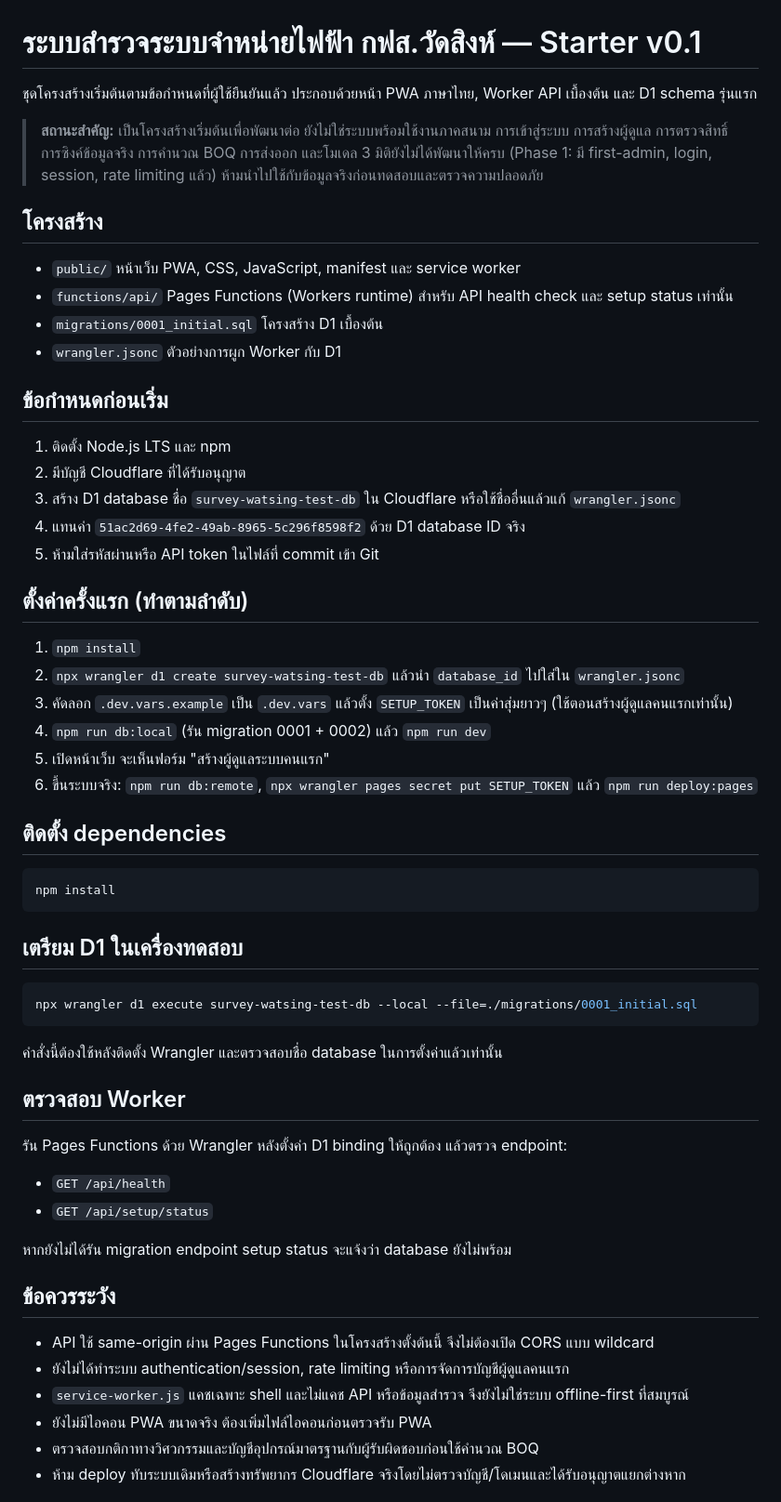
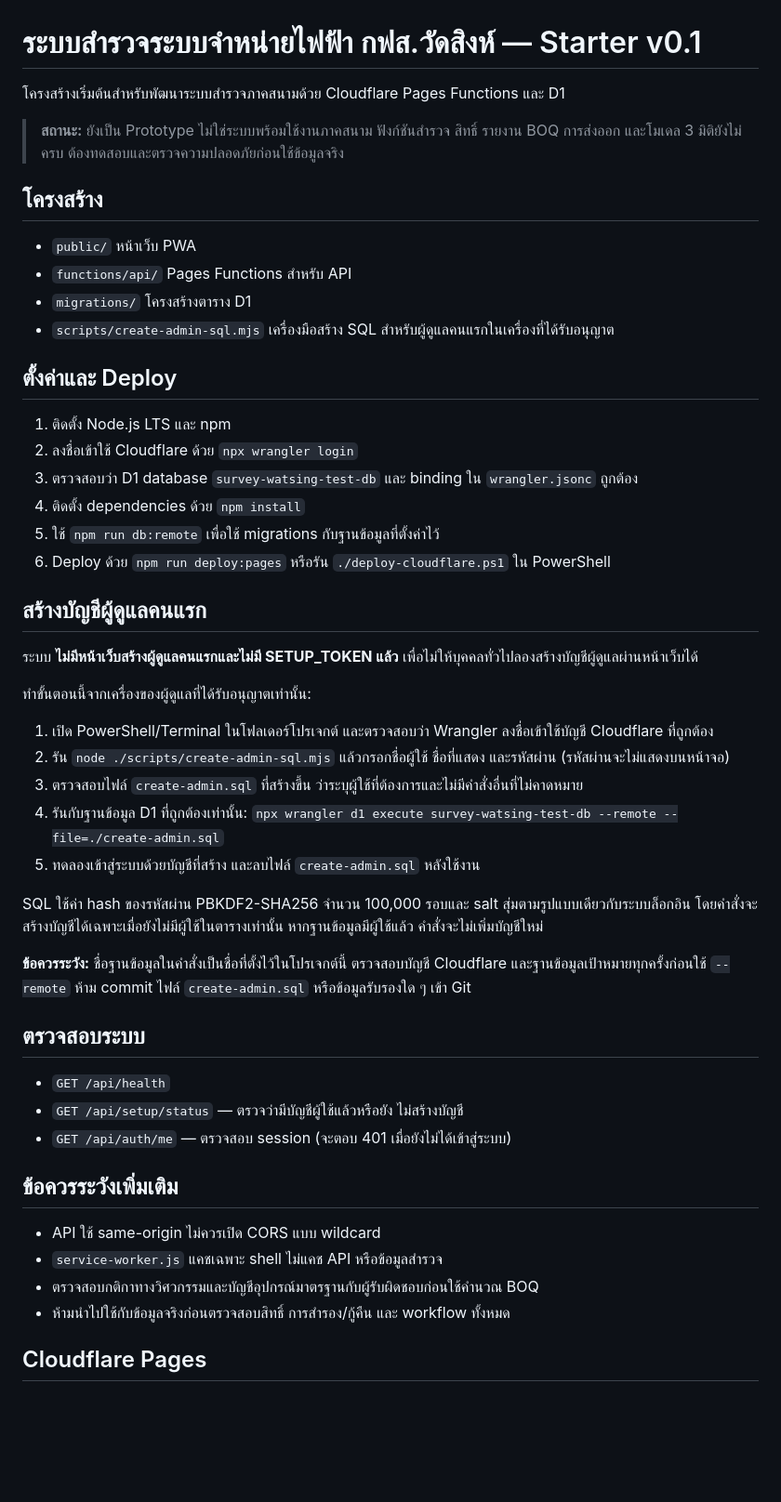
Before and after one commit to flinchspicy-beep/was, a Markdown page: README.md, the part around one of its changes. Shown at 93% size. GitHub-like rendering; blank space fills up the shorter version.

Commit message:
document secure local admin provisioning without setup token

````diff
--- a/README.md
+++ b/README.md
@@ -1,62 +1,54 @@
 # ระบบสำรวจระบบจำหน่ายไฟฟ้า กฟส.วัดสิงห์ — Starter v0.1
 
-ชุดโครงสร้างเริ่มต้นตามข้อกำหนดที่ผู้ใช้ยืนยันแล้ว ประกอบด้วยหน้า PWA ภาษาไทย, Worker API เบื้องต้น และ D1 schema รุ่นแรก
+โครงสร้างเริ่มต้นสำหรับพัฒนาระบบสำรวจภาคสนามด้วย Cloudflare Pages Functions และ D1
 
-> **สถานะสำคัญ:** เป็นโครงสร้างเริ่มต้นเพื่อพัฒนาต่อ ยังไม่ใช่ระบบพร้อมใช้งานภาคสนาม การเข้าสู่ระบบ การสร้างผู้ดูแล การตรวจสิทธิ์ การซิงค์ข้อมูลจริง การคำนวณ BOQ การส่งออก และโมเดล 3 มิติยังไม่ได้พัฒนาให้ครบ (Phase 1: มี first-admin, login, session, rate limiting แล้ว) ห้ามนำไปใช้กับข้อมูลจริงก่อนทดสอบและตรวจความปลอดภัย
+> **สถานะ:** ยังเป็น Prototype ไม่ใช่ระบบพร้อมใช้งานภาคสนาม ฟังก์ชันสำรวจ สิทธิ์ รายงาน BOQ การส่งออก และโมเดล 3 มิติยังไม่ครบ ต้องทดสอบและตรวจความปลอดภัยก่อนใช้ข้อมูลจริง
 
 ## โครงสร้าง
 
-- `public/` หน้าเว็บ PWA, CSS, JavaScript, manifest และ service worker
-- `functions/api/` Pages Functions (Workers runtime) สำหรับ API health check และ setup status เท่านั้น
-- `migrations/0001_initial.sql` โครงสร้าง D1 เบื้องต้น
-- `wrangler.jsonc` ตัวอย่างการผูก Worker กับ D1
+- `public/` หน้าเว็บ PWA
+- `functions/api/` Pages Functions สำหรับ API
+- `migrations/` โครงสร้างตาราง D1
+- `scripts/create-admin-sql.mjs` เครื่องมือสร้าง SQL สำหรับผู้ดูแลคนแรกในเครื่องที่ได้รับอนุญาต
 
-## ข้อกำหนดก่อนเริ่ม
+## ตั้งค่าและ Deploy
 
 1. ติดตั้ง Node.js LTS และ npm
-2. มีบัญชี Cloudflare ที่ได้รับอนุญาต
-3. สร้าง D1 database ชื่อ `survey-watsing-test-db` ใน Cloudflare หรือใช้ชื่ออื่นแล้วแก้ `wrangler.jsonc`
-4. แทนค่า `51ac2d69-4fe2-49ab-8965-5c296f8598f2` ด้วย D1 database ID จริง
-5. ห้ามใส่รหัสผ่านหรือ API token ในไฟล์ที่ commit เข้า Git
+2. ลงชื่อเข้าใช้ Cloudflare ด้วย `npx wrangler login`
+3. ตรวจสอบว่า D1 database `survey-watsing-test-db` และ binding ใน `wrangler.jsonc` ถูกต้อง
+4. ติดตั้ง dependencies ด้วย `npm install`
+5. ใช้ `npm run db:remote` เพื่อใช้ migrations กับฐานข้อมูลที่ตั้งค่าไว้
+6. Deploy ด้วย `npm run deploy:pages` หรือรัน `./deploy-cloudflare.ps1` ใน PowerShell
 
-## ตั้งค่าครั้งแรก (ทำตามลำดับ)
+## สร้างบัญชีผู้ดูแลคนแรก
 
-1. `npm install`
-2. `npx wrangler d1 create survey-watsing-test-db` แล้วนำ `database_id` ไปใส่ใน `wrangler.jsonc`
-3. คัดลอก `.dev.vars.example` เป็น `.dev.vars` แล้วตั้ง `SETUP_TOKEN` เป็นค่าสุ่มยาวๆ (ใช้ตอนสร้างผู้ดูแลคนแรกเท่านั้น)
-4. `npm run db:local` (รัน migration 0001 + 0002) แล้ว `npm run dev`
-5. เปิดหน้าเว็บ จะเห็นฟอร์ม "สร้างผู้ดูแลระบบคนแรก"
-6. ขึ้นระบบจริง: `npm run db:remote`, `npx wrangler pages secret put SETUP_TOKEN` แล้ว `npm run deploy:pages`
+ระบบ **ไม่มีหน้าเว็บสร้างผู้ดูแลคนแรกและไม่มี SETUP_TOKEN แล้ว** เพื่อไม่ให้บุคคลทั่วไปลองสร้างบัญชีผู้ดูแลผ่านหน้าเว็บได้
 
-## ติดตั้ง dependencies
+ทำขั้นตอนนี้จากเครื่องของผู้ดูแลที่ได้รับอนุญาตเท่านั้น:
 
-```bash
-npm install
-```
+1. เปิด PowerShell/Terminal ในโฟลเดอร์โปรเจกต์ และตรวจสอบว่า Wrangler ลงชื่อเข้าใช้บัญชี Cloudflare ที่ถูกต้อง
+2. รัน `node ./scripts/create-admin-sql.mjs` แล้วกรอกชื่อผู้ใช้ ชื่อที่แสดง และรหัสผ่าน (รหัสผ่านจะไม่แสดงบนหน้าจอ)
+3. ตรวจสอบไฟล์ `create-admin.sql` ที่สร้างขึ้น ว่าระบุผู้ใช้ที่ต้องการและไม่มีคำสั่งอื่นที่ไม่คาดหมาย
+4. รันกับฐานข้อมูล D1 ที่ถูกต้องเท่านั้น:
+   `npx wrangler d1 execute survey-watsing-test-db --remote --file=./create-admin.sql`
+5. ทดลองเข้าสู่ระบบด้วยบัญชีที่สร้าง และลบไฟล์ `create-admin.sql` หลังใช้งาน
 
-## เตรียม D1 ในเครื่องทดสอบ
+SQL ใช้ค่า hash ของรหัสผ่าน PBKDF2-SHA256 จำนวน 100,000 รอบและ salt สุ่มตามรูปแบบเดียวกับระบบล็อกอิน โดยคำสั่งจะสร้างบัญชีได้เฉพาะเมื่อยังไม่มีผู้ใช้ในตารางเท่านั้น หากฐานข้อมูลมีผู้ใช้แล้ว คำสั่งจะไม่เพิ่มบัญชีใหม่
 
-```bash
-npx wrangler d1 execute survey-watsing-test-db --local --file=./migrations/0001_initial.sql
-```
+**ข้อควรระวัง:** ชื่อฐานข้อมูลในคำสั่งเป็นชื่อที่ตั้งไว้ในโปรเจกต์นี้ ตรวจสอบบัญชี Cloudflare และฐานข้อมูลเป้าหมายทุกครั้งก่อนใช้ `--remote` ห้าม commit ไฟล์ `create-admin.sql` หรือข้อมูลรับรองใด ๆ เข้า Git
 
-คำสั่งนี้ต้องใช้หลังติดตั้ง Wrangler และตรวจสอบชื่อ database ในการตั้งค่าแล้วเท่านั้น
-
-## ตรวจสอบ Worker
-
-รัน Pages Functions ด้วย Wrangler หลังตั้งค่า D1 binding ให้ถูกต้อง แล้วตรวจ endpoint:
+## ตรวจสอบระบบ
 
 - `GET /api/health`
-- `GET /api/setup/status`
+- `GET /api/setup/status` — ตรวจว่ามีบัญชีผู้ใช้แล้วหรือยัง ไม่สร้างบัญชี
+- `GET /api/auth/me` — ตรวจสอบ session (จะตอบ 401 เมื่อยังไม่ได้เข้าสู่ระบบ)
 
-หากยังไม่ได้รัน migration endpoint setup status จะแจ้งว่า database ยังไม่พร้อม
+## ข้อควรระวังเพิ่มเติม
 
-## ข้อควรระวัง
+- API ใช้ same-origin ไม่ควรเปิด CORS แบบ wildcard
+- `service-worker.js` แคชเฉพาะ shell ไม่แคช API หรือข้อมูลสำรวจ
+- ตรวจสอบกติกาทางวิศวกรรมและบัญชีอุปกรณ์มาตรฐานกับผู้รับผิดชอบก่อนใช้คำนวณ BOQ
+- ห้ามนำไปใช้กับข้อมูลจริงก่อนตรวจสอบสิทธิ์ การสำรอง/กู้คืน และ workflow ทั้งหมด
 
-- API ใช้ same-origin ผ่าน Pages Functions ในโครงสร้างตั้งต้นนี้ จึงไม่ต้องเปิด CORS แบบ wildcard
-- ยังไม่ได้ทำระบบ authentication/session, rate limiting หรือการจัดการบัญชีผู้ดูแลคนแรก
-- `service-worker.js` แคชเฉพาะ shell และไม่แคช API หรือข้อมูลสำรวจ จึงยังไม่ใช่ระบบ offline-first ที่สมบูรณ์
-- ยังไม่มีไอคอน PWA ขนาดจริง ต้องเพิ่มไฟล์ไอคอนก่อนตรวจรับ PWA
-- ตรวจสอบกติกาทางวิศวกรรมและบัญชีอุปกรณ์มาตรฐานกับผู้รับผิดชอบก่อนใช้คำนวณ BOQ
-- ห้าม deploy ทับระบบเดิมหรือสร้างทรัพยากร Cloudflare จริงโดยไม่ตรวจบัญชี/โดเมนและได้รับอนุญาตแยกต่างหาก
+## Cloudflare Pages
 
````
Also changed, not shown: other parts of README.md (+3 -31 lines).
